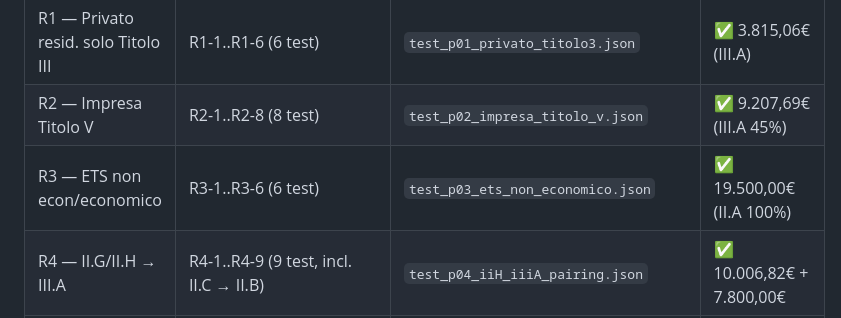
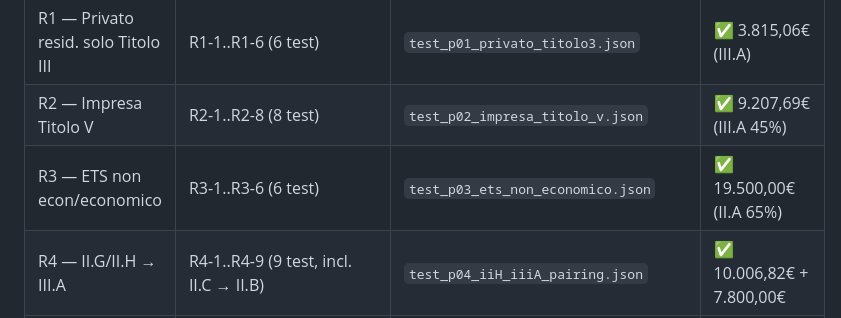
Before and after one commit to gmaterni/ct30, a Markdown page: docs/PROBLEMATICHE.md, the part around the change. Drawn GitHub-style.

Commit message:
[opencode] 26-06-13 report analisi test DATI + fix P03 100%→65% in PROBLEMATICHE.md

```diff
--- a/docs/PROBLEMATICHE.md
+++ b/docs/PROBLEMATICHE.md
@@ -310,7 +310,7 @@ Ogni regola ha validazione **sia** nell'engine specializzato (rules_engine.js /
 | ----------------------------------- | -------------------------------------- | ------------------------------------- | ----------------------------- |
 | R1 — Privato resid. solo Titolo III | R1-1..R1-6 (6 test)                    | `test_p01_privato_titolo3.json`       | ✅ 3.815,06€ (III.A)          |
 | R2 — Impresa Titolo V               | R2-1..R2-8 (8 test)                    | `test_p02_impresa_titolo_v.json`      | ✅ 9.207,69€ (III.A 45%)      |
-| R3 — ETS non econ/economico         | R3-1..R3-6 (6 test)                    | `test_p03_ets_non_economico.json`     | ✅ 19.500,00€ (II.A 100%)     |
+| R3 — ETS non econ/economico         | R3-1..R3-6 (6 test)                    | `test_p03_ets_non_economico.json`     | ✅ 19.500,00€ (II.A 65%)      |
 | R4 — II.G/II.H → III.A              | R4-1..R4-9 (9 test, incl. II.C → II.B) | `test_p04_iiH_iiiA_pairing.json`      | ✅ 10.006,82€ + 7.800,00€     |
 | R5 — II.C → II.B                    | Incluso in R4-8/R4-9                   | `test_p05_iiB_iiC_pairing.json`       | ✅ 7.680,00€ + 3.200,00€      |
 | R6 — ESCO → EPC                     | R6-1..R6-4 (4 test)                    | `test_p06_esco_epc.json`              | ✅ 8.368,64€ (PA+ESCO)        |
```
Also changed, not shown: docs/ANALISI_TEST_DATI.md (added, +117 -0 lines).
